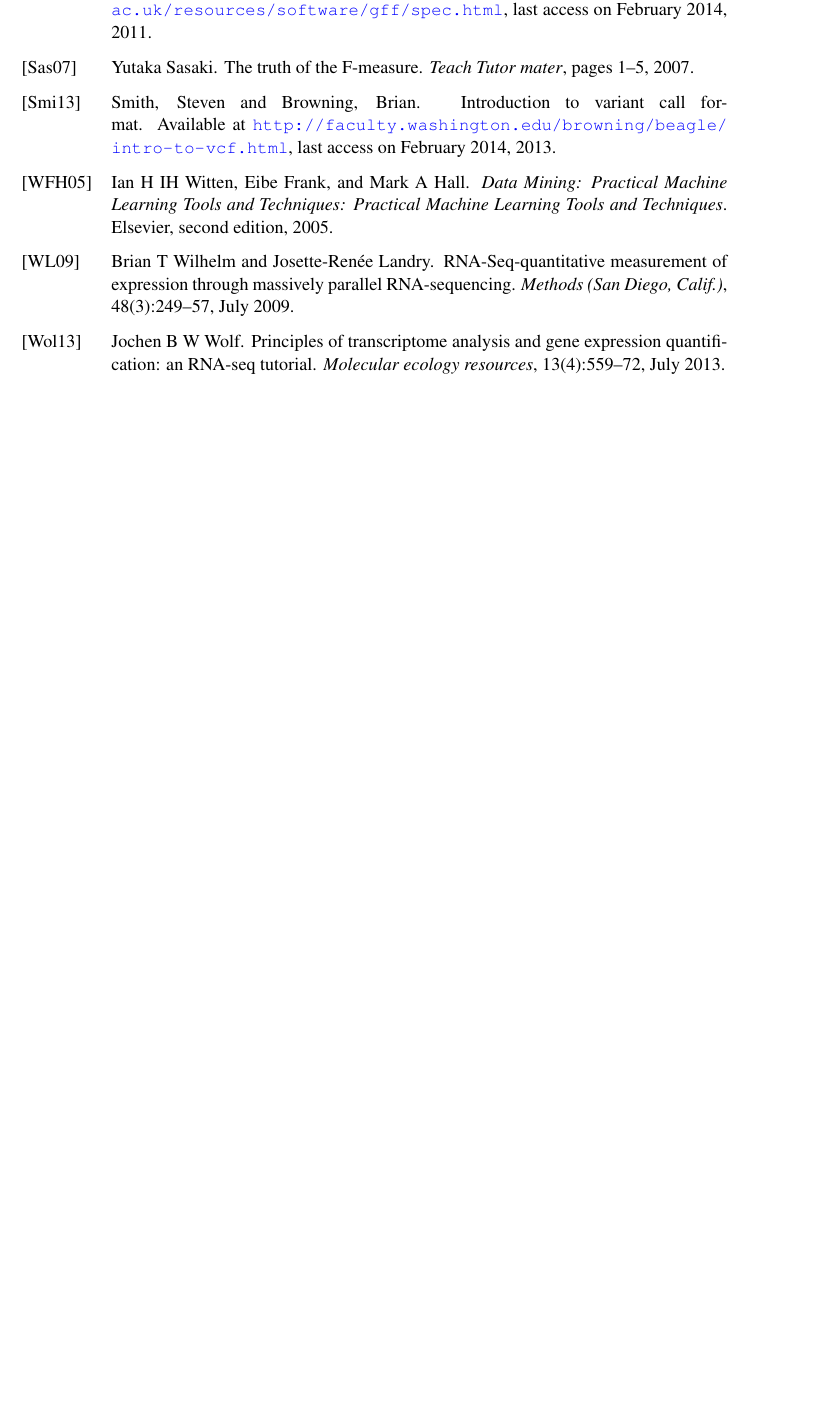
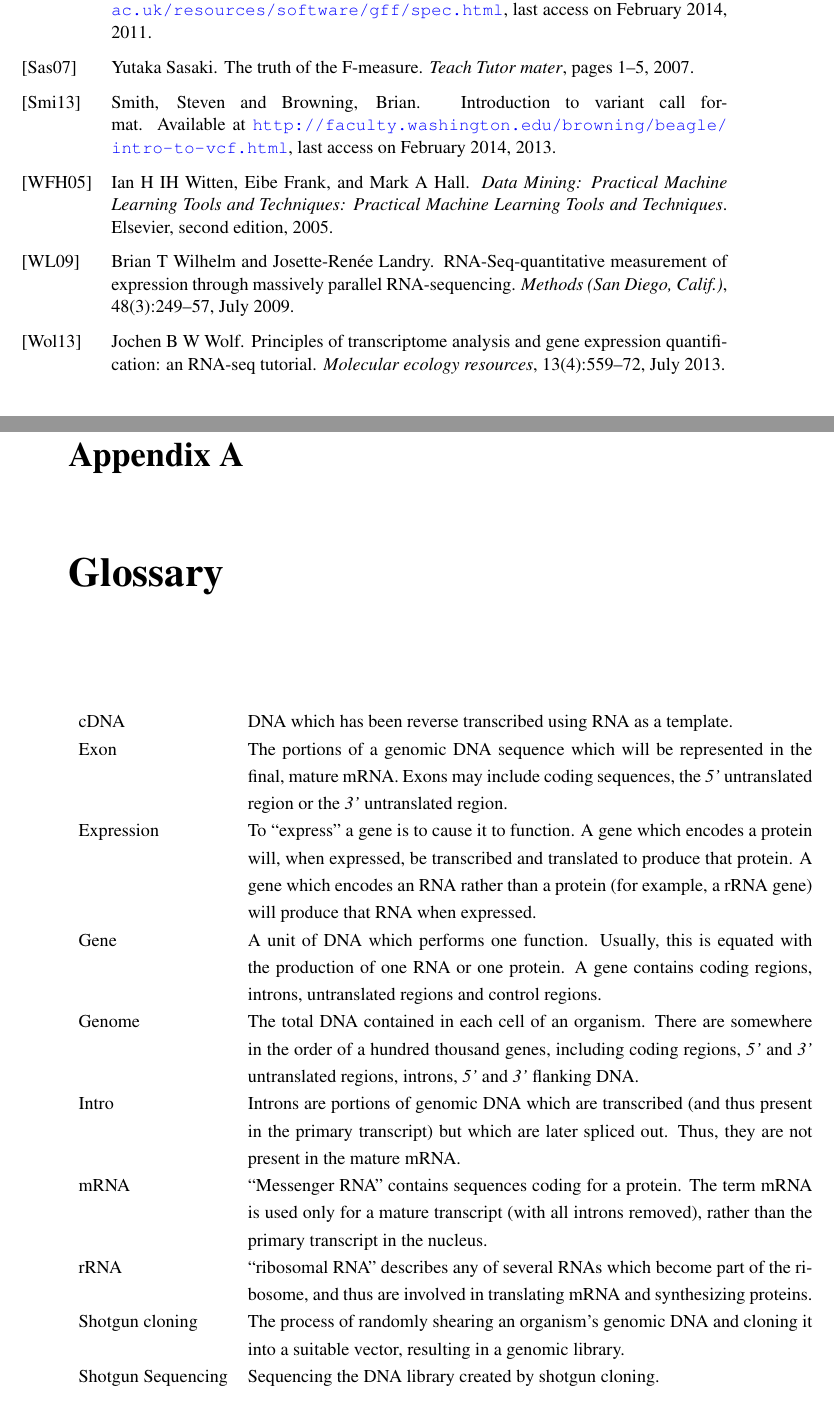
Before and after one commit to dteixeira/MIEICThesis, a LaTeX thesis (pdis/techreport.tex, which reads pdis/glossary.tex): part of page 44 of 44 before the commit and two parts of pages 44 and 45 of 46 after it, the two joined at a grey line, cut so that both start at the same text, the shorter picture padded with empty space. Compiled offline with pdfLaTeX.

Commit message:
Glossary added.

```diff
--- /dev/null
+++ b/pdis/glossary.tex
@@ -0,0 +1,45 @@
+\chapter{Glossary}
+
+\begin{flushleft}
+\begin{tabular}{l p{0.8\linewidth}}
+
+cDNA                  & DNA which has been reverse transcribed using RNA as a
+template.\\
+
+Exon                  & The portions of a genomic DNA sequence which will be
+represented in the final, mature mRNA. Exons may include coding sequences, the
+\textit{5'} untranslated region or the \textit{3'} untranslated region.\\
+
+Expression            & To \qt{express} a gene is to cause it to function. A gene
+which encodes a protein will, when expressed, be transcribed and translated to
+produce that protein. A gene which encodes an RNA rather than a protein (for
+example, a rRNA gene) will produce that RNA when expressed.\\
+
+Gene                  & A unit of DNA which performs one function. Usually, this
+is equated with the production of one RNA or one protein. A gene contains coding
+regions, introns, untranslated regions and control regions.\\
+
+Genome                & The total DNA contained in each cell of an organism.
+There are somewhere in the order of a hundred thousand genes, including coding
+regions, \textit{5'} and \textit{3'} untranslated regions, introns, \textit{5'}
+and \textit{3'} flanking DNA.\\
+
+Intro                 & Introns are portions of genomic DNA which are
+transcribed (and thus present in the primary transcript) but which are later
+spliced out. Thus, they are not present in the mature mRNA.\\
+
+mRNA                  & \qt{Messenger RNA} contains sequences coding for a
+protein. The term mRNA is used only for a mature transcript (with all introns
+removed), rather than the primary transcript in the nucleus.\\
+
+rRNA                  & \qt{ribosomal RNA} describes any of several RNAs which
+become part of the ribosome, and thus are involved in translating mRNA and
+synthesizing proteins.\\
+
+Shotgun cloning       & The process of randomly shearing an organism's genomic
+DNA and cloning it into a suitable vector, resulting in a genomic library.\\
+
+Shotgun Sequencing    & Sequencing the DNA library created by shotgun cloning.\\
+
+\end{tabular}
+\end{flushleft}
```
Also changed, not shown: pdis/techreport.tex (+2 -2 lines), pdis/techreport.pdf, pdis/glossary.tex (16 more changed lines).
